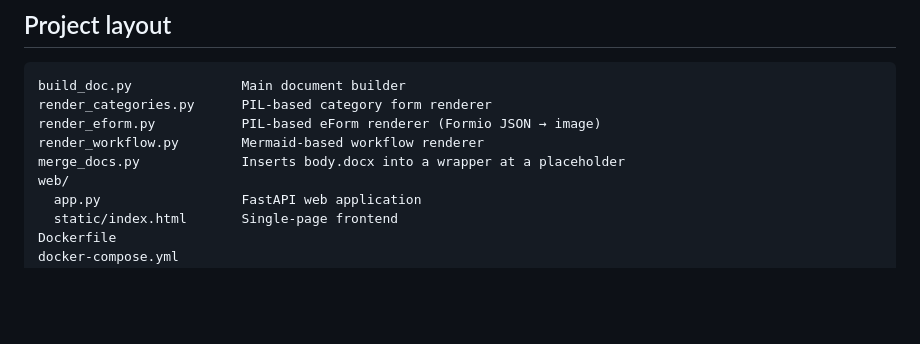
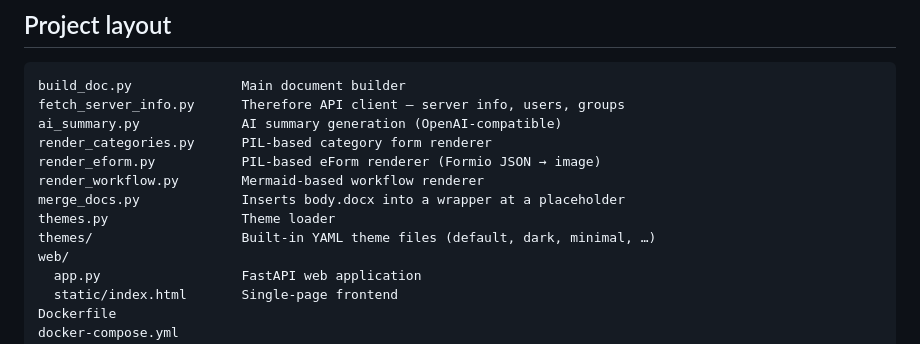
Before and after one commit to Fybre/therefore-doc-generator, a Markdown page: README.md, the part around one of its changes. GitHub-like rendering; blank space fills up the shorter version.

````diff
--- a/README.md
+++ b/README.md
@@ -107,10 +128,14 @@ uvicorn web.app:app --reload --port 8000
 
 ```
 build_doc.py              Main document builder
+fetch_server_info.py      Therefore API client — server info, users, groups
+ai_summary.py             AI summary generation (OpenAI-compatible)
 render_categories.py      PIL-based category form renderer
 render_eform.py           PIL-based eForm renderer (Formio JSON → image)
 render_workflow.py        Mermaid-based workflow renderer
 merge_docs.py             Inserts body.docx into a wrapper at a placeholder
+themes.py                 Theme loader
+themes/                   Built-in YAML theme files (default, dark, minimal, …)
 web/
   app.py                  FastAPI web application
   static/index.html       Single-page frontend
````
Also changed, not shown: other parts of README.md (+34 -13 lines).
